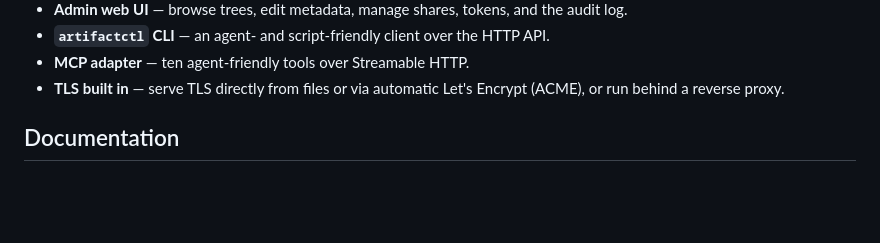
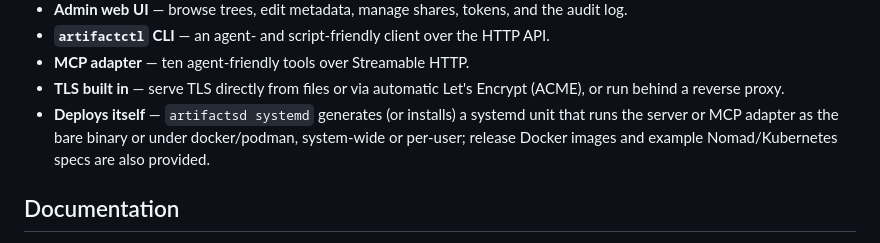
Before and after one commit to jdelic/artifactsd, a Markdown page: README.md, the part around the change. Rendered like a GitHub page; blank space fills up the shorter version.

Commit message:
docs: list artifactsd systemd in subcommand tables and README features
The systemd generator (artifactsd-46t) documented itself in the
installation guide's systemd section and mcp.md, but the subcommand
enumerations in installation.md and design/12 §6, and the README
feature list, still predated it.

Closes artifactsd-cen.

Co-Authored-By: Claude Fable 5 <noreply@anthropic.com>
Claude-Session: https://claude.ai/code/session_01AwbB6zz4oh1e1VVNZCNM1N

```diff
--- a/README.md
+++ b/README.md
@@ -42,6 +42,10 @@ $ artifactsd serve --listen :443 \
 - **MCP adapter** — ten agent-friendly tools over Streamable HTTP.
 - **TLS built in** — serve TLS directly from files or via automatic Let's
   Encrypt (ACME), or run behind a reverse proxy.
+- **Deploys itself** — `artifactsd systemd` generates (or installs) a systemd
+  unit that runs the server or MCP adapter as the bare binary or under
+  docker/podman, system-wide or per-user; release Docker images and example
+  Nomad/Kubernetes specs are also provided.
 
 ## Documentation
 
```
Also changed, not shown: .agent-docs/design/12-config.md (+1 -0 lines), docs/installation.md (+1 -0 lines).
